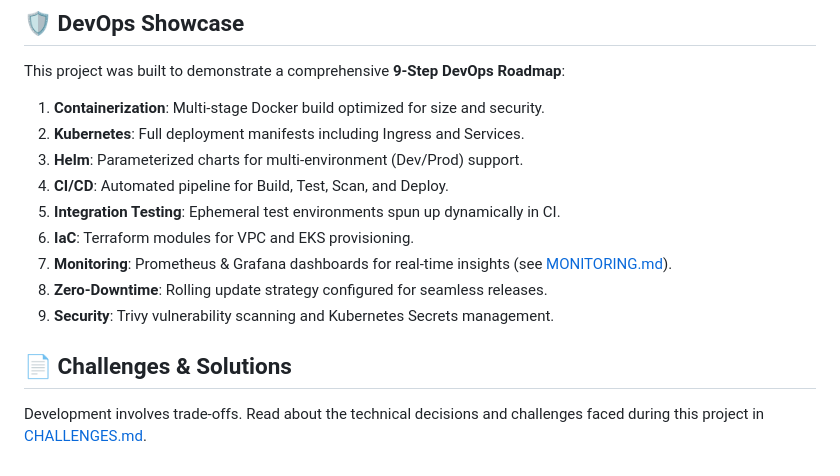
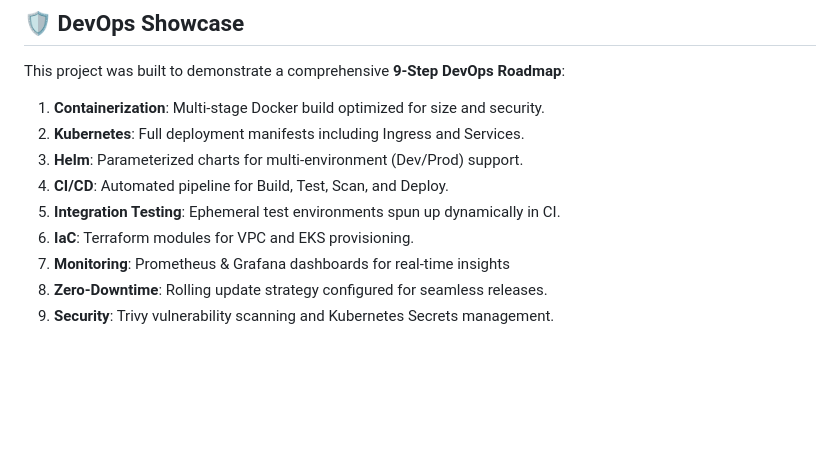
Before and after one commit to HaimGoldman/devops-e2e-flask-web, a Markdown page: README.md, the part around the change. Drawn GitHub-style; blank space fills up the shorter version.

Commit message:
docs: clean README

```diff
--- a/README.md
+++ b/README.md
@@ -121,10 +121,6 @@ This project was built to demonstrate a comprehensive **9-Step DevOps Roadmap**:
 4.  **CI/CD**: Automated pipeline for Build, Test, Scan, and Deploy.
 5.  **Integration Testing**: Ephemeral test environments spun up dynamically in CI.
 6.  **IaC**: Terraform modules for VPC and EKS provisioning.
-7.  **Monitoring**: Prometheus & Grafana dashboards for real-time insights (see [MONITORING.md](./MONITORING.md)).
+7.  **Monitoring**: Prometheus & Grafana dashboards for real-time insights
 8.  **Zero-Downtime**: Rolling update strategy configured for seamless releases.
 9.  **Security**: Trivy vulnerability scanning and Kubernetes Secrets management.
-
-## 📄 Challenges & Solutions
-
-Development involves trade-offs. Read about the technical decisions and challenges faced during this project in [CHALLENGES.md](./CHALLENGES.md).
```
